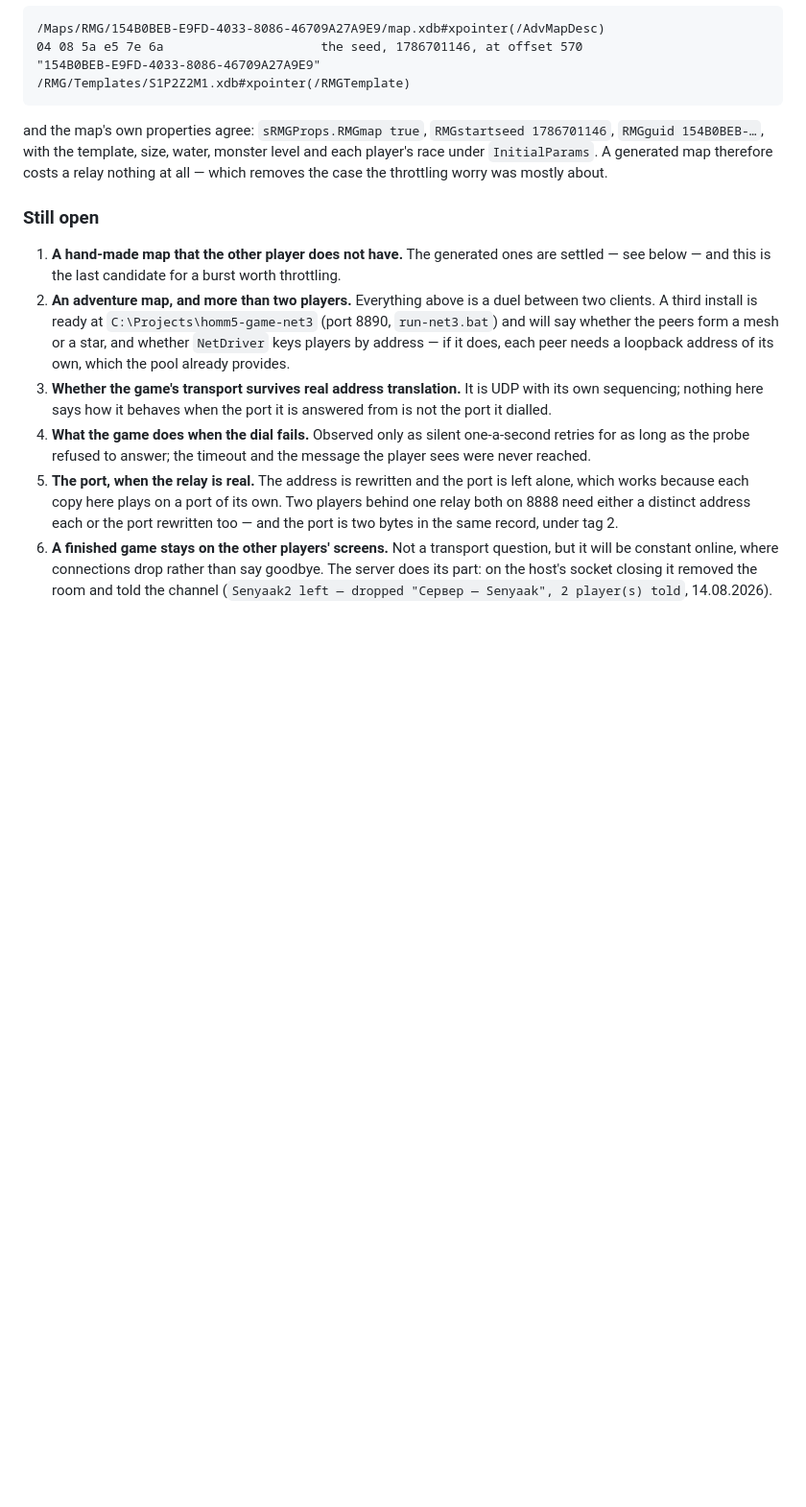
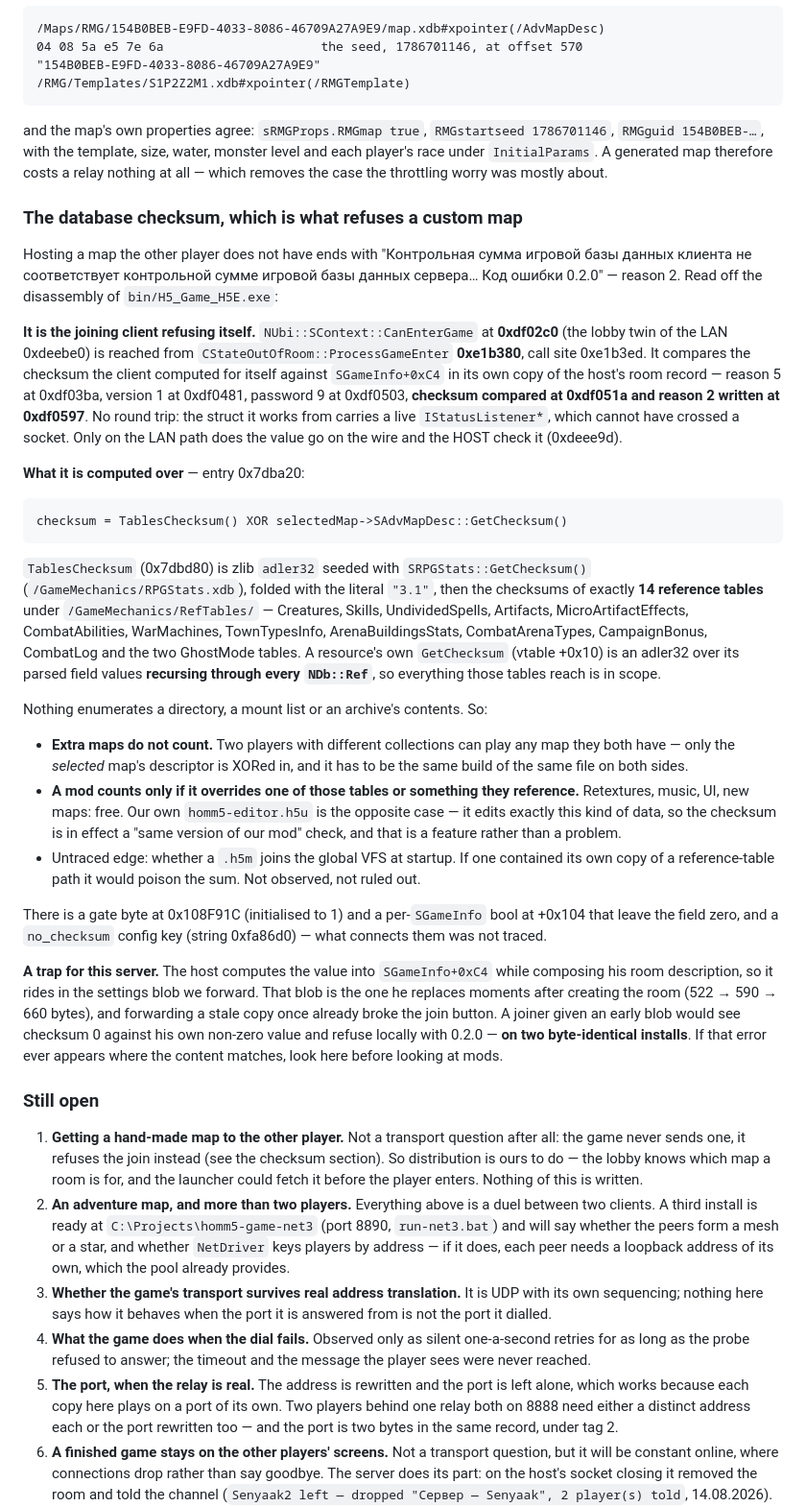
Before and after one commit to senyaak/h5e-lobby, a Markdown page: docs/NETWORK_STATE.md, the part around the change. Shown at 96% size. Rendered like a GitHub page; blank space fills up the shorter version.

Commit message:
Read the database checksum off the executable, and what it refuses

````diff
--- a/docs/NETWORK_STATE.md
+++ b/docs/NETWORK_STATE.md
@@ -1284,10 +1284,66 @@ and the map's own properties agree: `sRMGProps.RMGmap true`, `RMGstartseed 17867
 under `InitialParams`. A generated map therefore costs a relay nothing at all — which
 removes the case the throttling worry was mostly about.
 
+### The database checksum, which is what refuses a custom map
+
+Hosting a map the other player does not have ends with "Контрольная сумма игровой базы
+данных клиента не соответствует контрольной сумме игровой базы данных сервера… Код ошибки
+0.2.0" — reason 2. Read off the disassembly of `bin/H5_Game_H5E.exe`:
+
+**It is the joining client refusing itself.** `NUbi::SContext::CanEnterGame` at **0xdf02c0**
+(the lobby twin of the LAN 0xdeebe0) is reached from
+`CStateOutOfRoom::ProcessGameEnter` **0xe1b380**, call site 0xe1b3ed. It compares the
+checksum the client computed for itself against `SGameInfo+0xC4` in its own copy of the
+host's room record — reason 5 at 0xdf03ba, version 1 at 0xdf0481, password 9 at 0xdf0503,
+**checksum compared at 0xdf051a and reason 2 written at 0xdf0597**. No round trip: the
+struct it works from carries a live `IStatusListener*`, which cannot have crossed a socket.
+Only on the LAN path does the value go on the wire and the HOST check it (0xdeee9d).
+
+**What it is computed over** — entry 0x7dba20:
+
+```
+checksum = TablesChecksum() XOR selectedMap->SAdvMapDesc::GetChecksum()
+```
+
+`TablesChecksum` (0x7dbd80) is zlib `adler32` seeded with `SRPGStats::GetChecksum()`
+(`/GameMechanics/RPGStats.xdb`), folded with the literal `"3.1"`, then the checksums of
+exactly **14 reference tables** under `/GameMechanics/RefTables/` — Creatures, Skills,
+UndividedSpells, Artifacts, MicroArtifactEffects, CombatAbilities, WarMachines,
+TownTypesInfo, ArenaBuildingsStats, CombatArenaTypes, CampaignBonus, CombatLog and the two
+GhostMode tables. A resource's own `GetChecksum` (vtable +0x10) is an adler32 over its
+parsed field values **recursing through every `NDb::Ref`**, so everything those tables
+reach is in scope.
+
+Nothing enumerates a directory, a mount list or an archive's contents. So:
+
+- **Extra maps do not count.** Two players with different collections can play any map
+  they both have — only the *selected* map's descriptor is XORed in, and it has to be the
+  same build of the same file on both sides.
+- **A mod counts only if it overrides one of those tables or something they reference.**
+  Retextures, music, UI, new maps: free. Our own `homm5-editor.h5u` is the opposite case —
+  it edits exactly this kind of data, so the checksum is in effect a "same version of our
+  mod" check, and that is a feature rather than a problem.
+- Untraced edge: whether a `.h5m` joins the global VFS at startup. If one contained its own
+  copy of a reference-table path it would poison the sum. Not observed, not ruled out.
+
+There is a gate byte at 0x108F91C (initialised to 1) and a per-`SGameInfo` bool at +0x104
+that leave the field zero, and a `no_checksum` config key (string 0xfa86d0) — what connects
+them was not traced.
+
+**A trap for this server.** The host computes the value into `SGameInfo+0xC4` while
+composing his room description, so it rides in the settings blob we forward. That blob is
+the one he replaces moments after creating the room (522 → 590 → 660 bytes), and forwarding
+a stale copy once already broke the join button. A joiner given an early blob would see
+checksum 0 against his own non-zero value and refuse locally with 0.2.0 — **on two
+byte-identical installs**. If that error ever appears where the content matches, look here
+before looking at mods.
+
 ### Still open
 
-1. **A hand-made map that the other player does not have.** The generated ones are
-   settled — see below — and this is the last candidate for a burst worth throttling.
+1. **Getting a hand-made map to the other player.** Not a transport question after all:
+   the game never sends one, it refuses the join instead (see the checksum section). So
+   distribution is ours to do — the lobby knows which map a room is for, and the launcher
+   could fetch it before the player enters. Nothing of this is written.
 2. **An adventure map, and more than two players.** Everything above is a duel between two
    clients. A third install is ready at `C:\Projects\homm5-game-net3` (port 8890,
    `run-net3.bat`) and will say whether the peers form a mesh or a star, and whether
````
